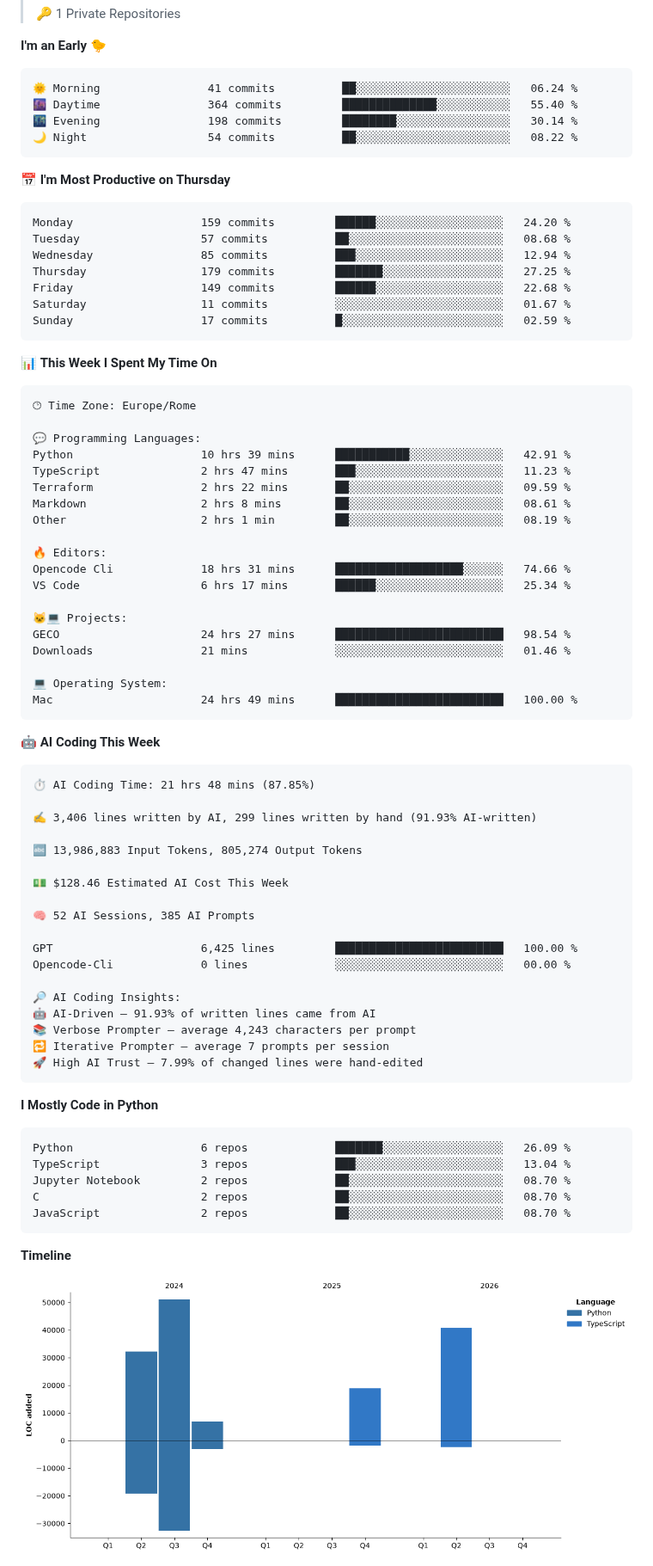
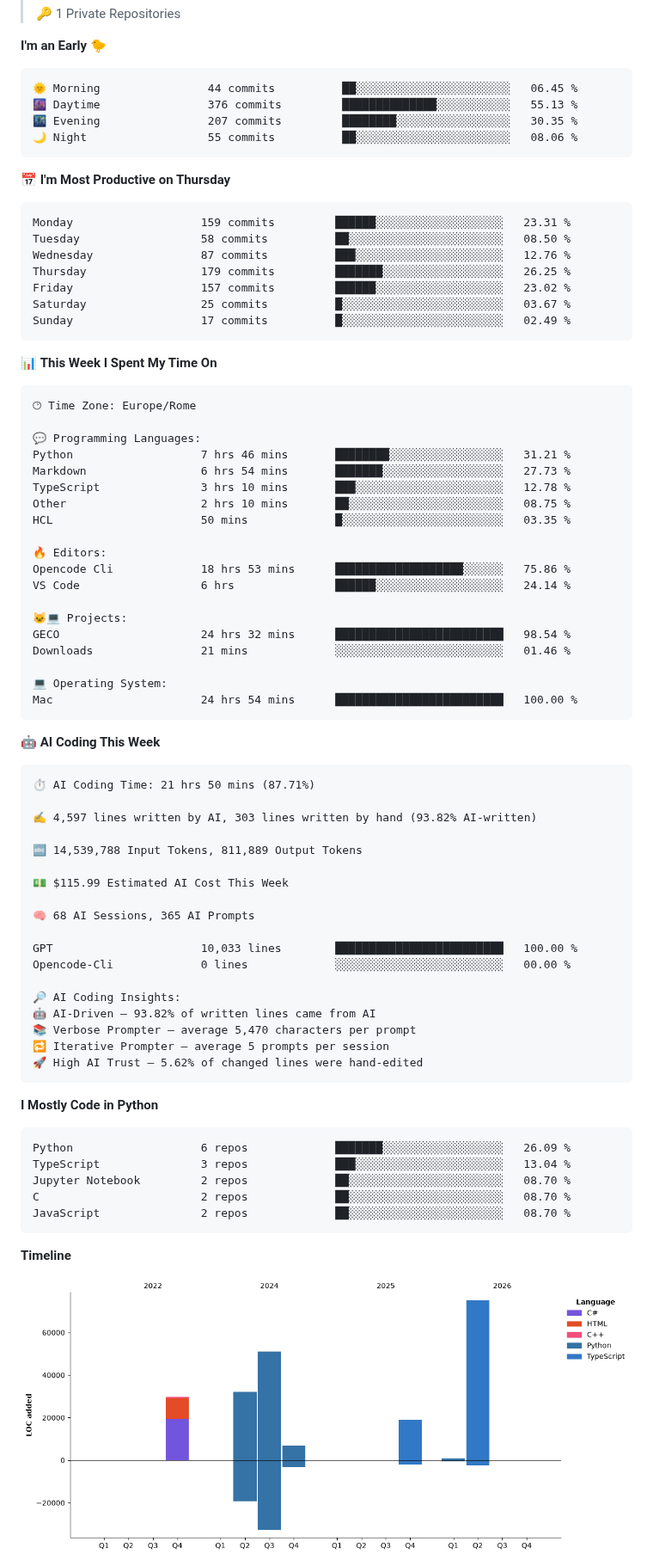
Before and after one commit to figimodi/figimodi, a Markdown page: README.md, the part around one of its changes. Shown at 86% size. Rendered like a GitHub page; pictures changed too: assets/bar_graph.png.

Commit message:
Updated with Dev Metrics

````diff
--- a/README.md
+++ b/README.md
@@ -33,21 +33,21 @@
 **I'm an Early 🐤**
 
 ```text
-🌞 Morning                41 commits          ██░░░░░░░░░░░░░░░░░░░░░░░   06.24 %
-🌆 Daytime                364 commits         ██████████████░░░░░░░░░░░   55.40 %
-🌃 Evening                198 commits         ████████░░░░░░░░░░░░░░░░░   30.14 %
-🌙 Night                  54 commits          ██░░░░░░░░░░░░░░░░░░░░░░░   08.22 %
+🌞 Morning                44 commits          ██░░░░░░░░░░░░░░░░░░░░░░░   06.45 %
+🌆 Daytime                376 commits         ██████████████░░░░░░░░░░░   55.13 %
+🌃 Evening                207 commits         ████████░░░░░░░░░░░░░░░░░   30.35 %
+🌙 Night                  55 commits          ██░░░░░░░░░░░░░░░░░░░░░░░   08.06 %
 ```
 📅 **I'm Most Productive on Thursday**
 
 ```text
-Monday                   159 commits         ██████░░░░░░░░░░░░░░░░░░░   24.20 %
-Tuesday                  57 commits          ██░░░░░░░░░░░░░░░░░░░░░░░   08.68 %
-Wednesday                85 commits          ███░░░░░░░░░░░░░░░░░░░░░░   12.94 %
-Thursday                 179 commits         ███████░░░░░░░░░░░░░░░░░░   27.25 %
-Friday                   149 commits         ██████░░░░░░░░░░░░░░░░░░░   22.68 %
-Saturday                 11 commits          ░░░░░░░░░░░░░░░░░░░░░░░░░   01.67 %
-Sunday                   17 commits          █░░░░░░░░░░░░░░░░░░░░░░░░   02.59 %
+Monday                   159 commits         ██████░░░░░░░░░░░░░░░░░░░   23.31 %
+Tuesday                  58 commits          ██░░░░░░░░░░░░░░░░░░░░░░░   08.50 %
+Wednesday                87 commits          ███░░░░░░░░░░░░░░░░░░░░░░   12.76 %
+Thursday                 179 commits         ███████░░░░░░░░░░░░░░░░░░   26.25 %
+Friday                   157 commits         ██████░░░░░░░░░░░░░░░░░░░   23.02 %
+Saturday                 25 commits          █░░░░░░░░░░░░░░░░░░░░░░░░   03.67 %
+Sunday                   17 commits          █░░░░░░░░░░░░░░░░░░░░░░░░   02.49 %
 ```
 
 
@@ -57,45 +57,45 @@ Sunday                   17 commits          █░░░░░░░░░░
 🕑︎ Time Zone: Europe/Rome
 
 💬 Programming Languages:
-Python                   10 hrs 39 mins      ███████████░░░░░░░░░░░░░░   42.91 %
-TypeScript               2 hrs 47 mins       ███░░░░░░░░░░░░░░░░░░░░░░   11.23 %
-Terraform                2 hrs 22 mins       ██░░░░░░░░░░░░░░░░░░░░░░░   09.59 %
-Markdown                 2 hrs 8 mins        ██░░░░░░░░░░░░░░░░░░░░░░░   08.61 %
-Other                    2 hrs 1 min         ██░░░░░░░░░░░░░░░░░░░░░░░   08.19 %
+Python                   7 hrs 46 mins       ████████░░░░░░░░░░░░░░░░░   31.21 %
+Markdown                 6 hrs 54 mins       ███████░░░░░░░░░░░░░░░░░░   27.73 %
+TypeScript               3 hrs 10 mins       ███░░░░░░░░░░░░░░░░░░░░░░   12.78 %
+Other                    2 hrs 10 mins       ██░░░░░░░░░░░░░░░░░░░░░░░   08.75 %
+HCL                      50 mins             █░░░░░░░░░░░░░░░░░░░░░░░░   03.35 %
 
 🔥 Editors:
-Opencode Cli             18 hrs 31 mins      ███████████████████░░░░░░   74.66 %
-VS Code                  6 hrs 17 mins       ██████░░░░░░░░░░░░░░░░░░░   25.34 %
+Opencode Cli             18 hrs 53 mins      ███████████████████░░░░░░   75.86 %
+VS Code                  6 hrs               ██████░░░░░░░░░░░░░░░░░░░   24.14 %
 
 🐱‍💻 Projects:
-GECO                     24 hrs 27 mins      █████████████████████████   98.54 %
+GECO                     24 hrs 32 mins      █████████████████████████   98.54 %
 Downloads                21 mins             ░░░░░░░░░░░░░░░░░░░░░░░░░   01.46 %
 
 💻 Operating System:
-Mac                      24 hrs 49 mins      █████████████████████████   100.00 %
+Mac                      24 hrs 54 mins      █████████████████████████   100.00 %
 ```
 
 🤖 **AI Coding This Week**
 
 ```text
-⏱ AI Coding Time: 21 hrs 48 mins (87.85%)
+⏱ AI Coding Time: 21 hrs 50 mins (87.71%)
 
-✍️ 3,406 lines written by AI, 299 lines written by hand (91.93% AI-written)
+✍️ 4,597 lines written by AI, 303 lines written by hand (93.82% AI-written)
 
-🔤 13,986,883 Input Tokens, 805,274 Output Tokens
+🔤 14,539,788 Input Tokens, 811,889 Output Tokens
 
-💵 $128.46 Estimated AI Cost This Week
+💵 $115.99 Estimated AI Cost This Week
 
-🧠 52 AI Sessions, 385 AI Prompts
+🧠 68 AI Sessions, 365 AI Prompts
 
-GPT                      6,425 lines         █████████████████████████   100.00 %
+GPT                      10,033 lines        █████████████████████████   100.00 %
 Opencode-Cli             0 lines             ░░░░░░░░░░░░░░░░░░░░░░░░░   00.00 %
 
 🔎 AI Coding Insights:
-🤖 AI-Driven — 91.93% of written lines came from AI
-📚 Verbose Prompter — average 4,243 characters per prompt
-🔁 Iterative Prompter — average 7 prompts per session
-🚀 High AI Trust — 7.99% of changed lines were hand-edited
+🤖 AI-Driven — 93.82% of written lines came from AI
+📚 Verbose Prompter — average 5,470 characters per prompt
+🔁 Iterative Prompter — average 5 prompts per session
+🚀 High AI Trust — 5.62% of changed lines were hand-edited
 ```
 
 **I Mostly Code in Python**
````
Also changed, not shown: other parts of README.md (+1 -1 lines).
